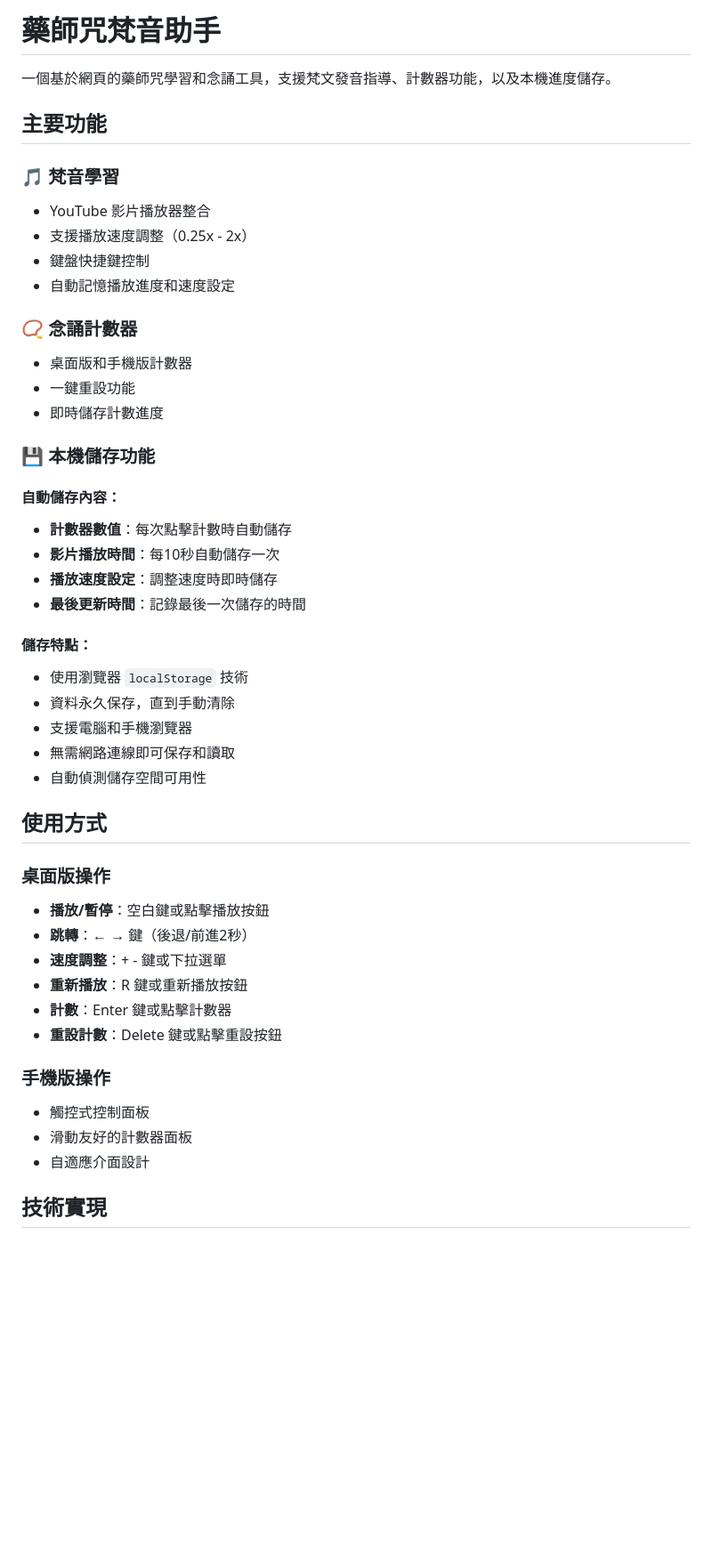
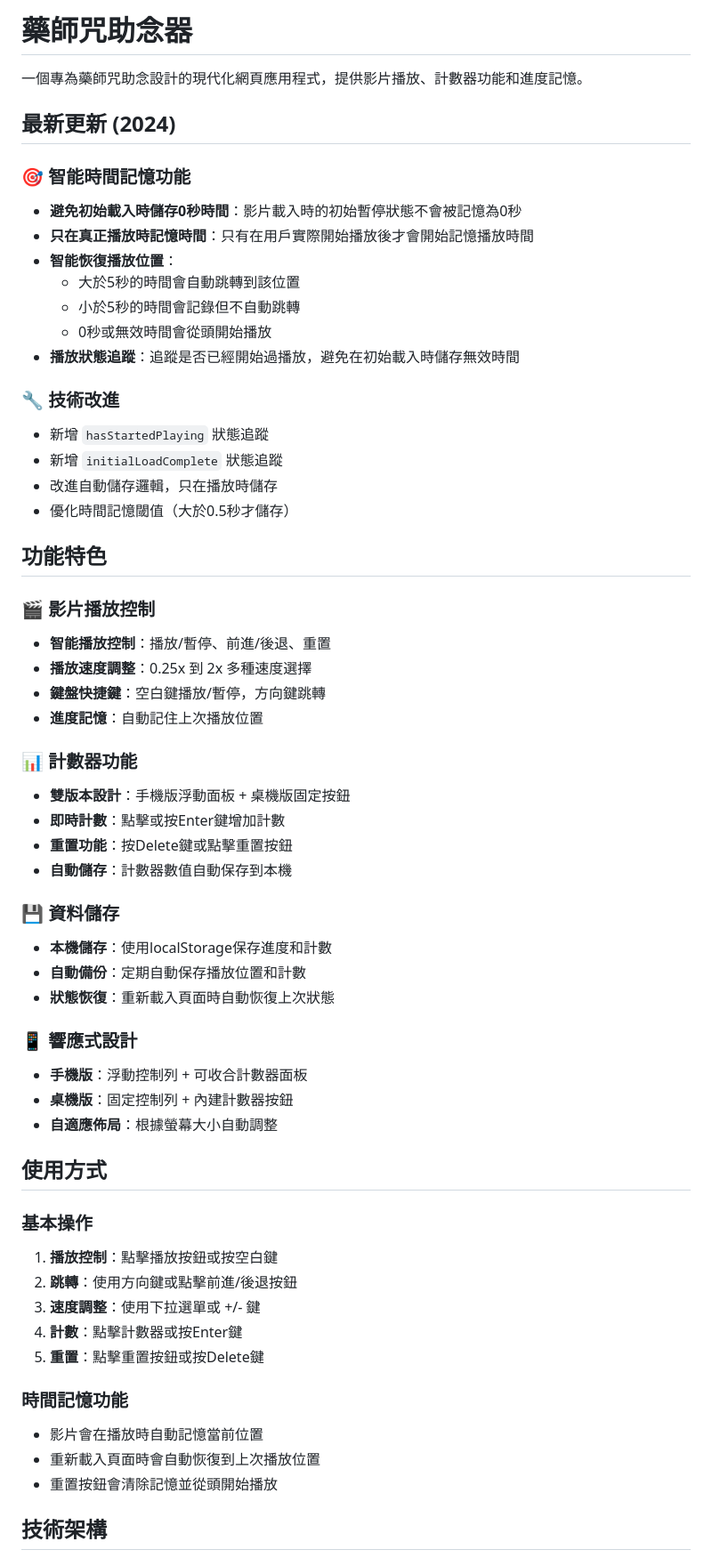
Before and after one commit to ji4/Medicine-Buddha-Mantra, a Markdown page: README.md, the part around the change printed below. Shown: that part at 89% size. GitHub-like rendering; blank space fills up the shorter version.

```diff
--- a/README.md
+++ b/README.md
@@ -1,49 +1,61 @@
-# 藥師咒梵音助手
+# 藥師咒助念器
 
-一個基於網頁的藥師咒學習和念誦工具，支援梵文發音指導、計數器功能，以及本機進度儲存。
+一個專為藥師咒助念設計的現代化網頁應用程式，提供影片播放、計數器功能和進度記憶。
 
-## 主要功能
+## 最新更新 (2024)
 
-### 🎵 梵音學習
-- YouTube 影片播放器整合
-- 支援播放速度調整（0.25x - 2x）
-- 鍵盤快捷鍵控制
-- 自動記憶播放進度和速度設定
+### 🎯 智能時間記憶功能
+- **避免初始載入時儲存0秒時間**：影片載入時的初始暫停狀態不會被記憶為0秒
+- **只在真正播放時記憶時間**：只有在用戶實際開始播放後才會開始記憶播放時間
+- **智能恢復播放位置**：
+  - 大於5秒的時間會自動跳轉到該位置
+  - 小於5秒的時間會記錄但不自動跳轉
+  - 0秒或無效時間會從頭開始播放
+- **播放狀態追蹤**：追蹤是否已經開始過播放，避免在初始載入時儲存無效時間
 
-### 📿 念誦計數器
-- 桌面版和手機版計數器
-- 一鍵重設功能
-- 即時儲存計數進度
+### 🔧 技術改進
+- 新增 `hasStartedPlaying` 狀態追蹤
+- 新增 `initialLoadComplete` 狀態追蹤
+- 改進自動儲存邏輯，只在播放時儲存
+- 優化時間記憶閾值（大於0.5秒才儲存）
 
-### 💾 本機儲存功能
+## 功能特色
 
-#### 自動儲存內容：
-- **計數器數值**：每次點擊計數時自動儲存
-- **影片播放時間**：每10秒自動儲存一次
-- **播放速度設定**：調整速度時即時儲存
-- **最後更新時間**：記錄最後一次儲存的時間
+### 🎬 影片播放控制
+- **智能播放控制**：播放/暫停、前進/後退、重置
+- **播放速度調整**：0.25x 到 2x 多種速度選擇
+- **鍵盤快捷鍵**：空白鍵播放/暫停，方向鍵跳轉
+- **進度記憶**：自動記住上次播放位置
 
-#### 儲存特點：
-- 使用瀏覽器 `localStorage` 技術
-- 資料永久保存，直到手動清除
-- 支援電腦和手機瀏覽器
-- 無需網路連線即可保存和讀取
-- 自動偵測儲存空間可用性
+### 📊 計數器功能
+- **雙版本設計**：手機版浮動面板 + 桌機版固定按鈕
+- **即時計數**：點擊或按Enter鍵增加計數
+- **重置功能**：按Delete鍵或點擊重置按鈕
+- **自動儲存**：計數器數值自動保存到本機
+
+### 💾 資料儲存
+- **本機儲存**：使用localStorage保存進度和計數
+- **自動備份**：定期自動保存播放位置和計數
+- **狀態恢復**：重新載入頁面時自動恢復上次狀態
+
+### 📱 響應式設計
+- **手機版**：浮動控制列 + 可收合計數器面板
+- **桌機版**：固定控制列 + 內建計數器按鈕
+- **自適應佈局**：根據螢幕大小自動調整
 
 ## 使用方式
 
-### 桌面版操作
-- **播放/暫停**：空白鍵或點擊播放按鈕
-- **跳轉**：← → 鍵（後退/前進2秒）
-- **速度調整**：+ - 鍵或下拉選單
-- **重新播放**：R 鍵或重新播放按鈕
-- **計數**：Enter 鍵或點擊計數器
-- **重設計數**：Delete 鍵或點擊重設按鈕
+### 基本操作
+1. **播放控制**：點擊播放按鈕或按空白鍵
+2. **跳轉**：使用方向鍵或點擊前進/後退按鈕
+3. **速度調整**：使用下拉選單或 +/- 鍵
+4. **計數**：點擊計數器或按Enter鍵
+5. **重置**：點擊重置按鈕或按Delete鍵
 
-### 手機版操作
-- 觸控式控制面板
-- 滑動友好的計數器面板
-- 自適應介面設計
+### 時間記憶功能
+- 影片會在播放時自動記憶當前位置
+- 重新載入頁面時會自動恢復到上次播放位置
+- 重置按鈕會清除記憶並從頭開始播放
 
-## 技術實現
+## 技術架構
 
```
Also changed, not shown: other parts of README.md (+41 -75 lines).
